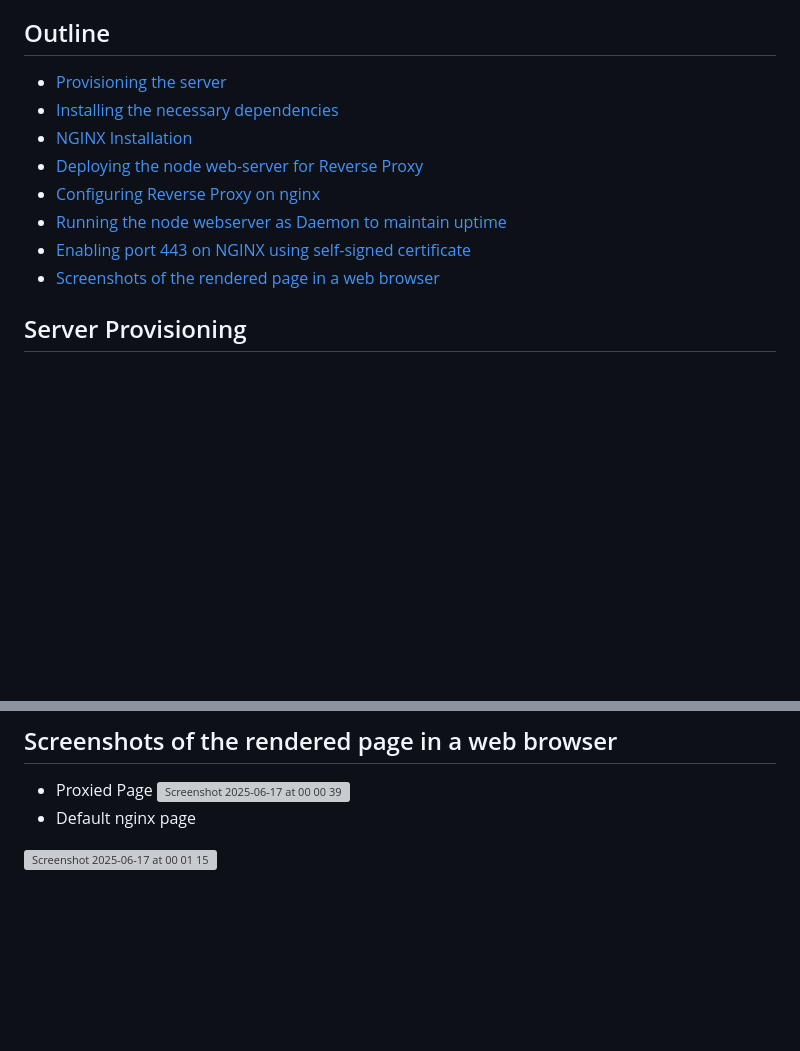
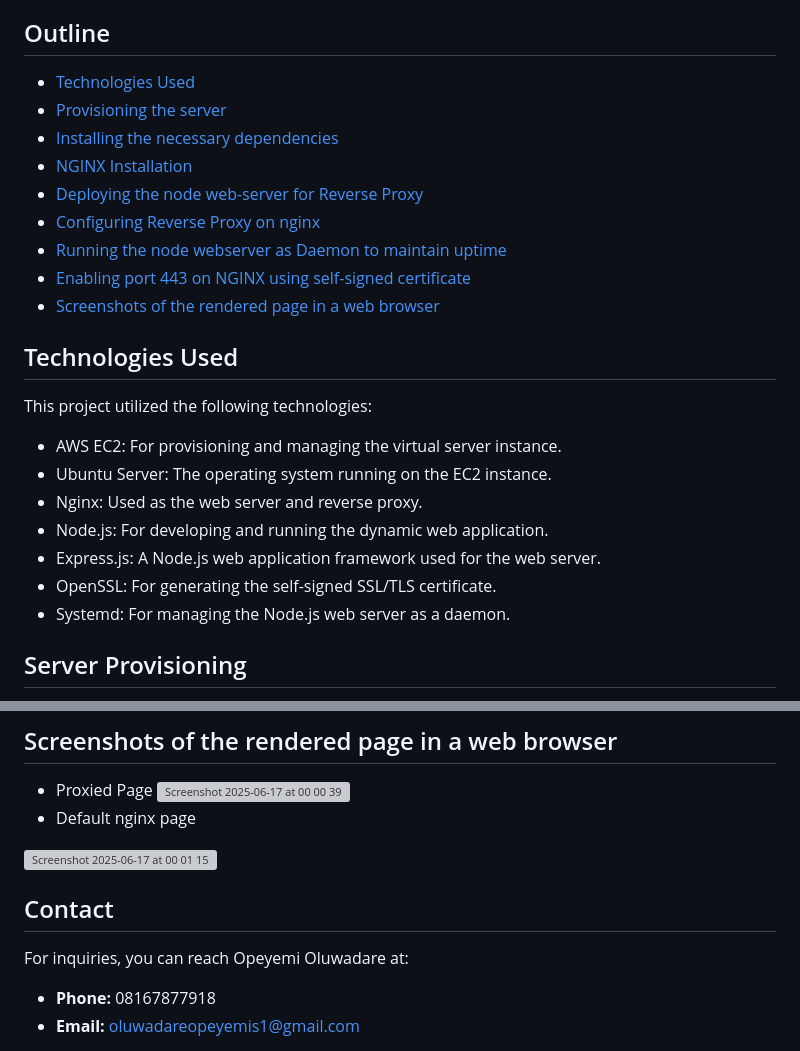
Before and after one commit to LastPatriot/altschool-semester2-assignment, a Markdown page: README.md, 2 parts joined by grey strips. Drawn GitHub-style; blank space fills up the shorter version; grey boxes are pictures that could not be loaded.

```diff
--- a/README.md
+++ b/README.md
@@ -12,6 +12,7 @@ See the live project first!!
 
 ## Outline
 
+ - [Technologies Used](#tech)
  - [Provisioning the server](#server-provisioning)
  - [Installing the necessary dependencies](#dependencies)
  - [NGINX Installation](#nginx)
@@ -21,6 +22,18 @@ See the live project first!!
  - [Enabling port 443 on NGINX using self-signed certificate](#port-443)
  - [Screenshots of the rendered page in a web browser](#render)
 
+
+## Technologies Used <a id="tech"></a>
+
+This project utilized the following technologies:
+
+- AWS EC2: For provisioning and managing the virtual server instance.
+- Ubuntu Server: The operating system running on the EC2 instance.
+- Nginx: Used as the web server and reverse proxy.
+- Node.js: For developing and running the dynamic web application.
+- Express.js: A Node.js web application framework used for the web server.
+- OpenSSL: For generating the self-signed SSL/TLS certificate.
+- Systemd: For managing the Node.js web server as a daemon.
 
 ## Server Provisioning <a id="server-provisioning"></a>
 
@@ -194,3 +207,10 @@ A pictorial representation of the self-signed certificate on the webpage
   <img width="1800" alt="Screenshot 2025-06-17 at 00 00 39" src="https://github.com/user-attachments/assets/dcf5ade2-8bb3-4a15-9761-f7ac4b1569fd" />
 - Default nginx page
 <img width="1800" alt="Screenshot 2025-06-17 at 00 01 15" src="https://github.com/user-attachments/assets/1892ce1b-4f63-433d-88da-ec4f9d0b2205" />
+
+
+## Contact
+
+For inquiries, you can reach Opeyemi Oluwadare at:
+* **Phone:** 08167877918
+* **Email:** oluwadareopeyemis1@gmail.com
```
Also changed, not shown: other parts of README.md (+4 -4 lines).
